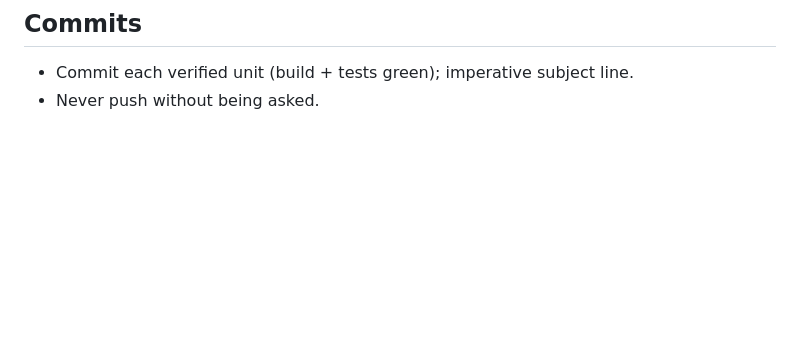
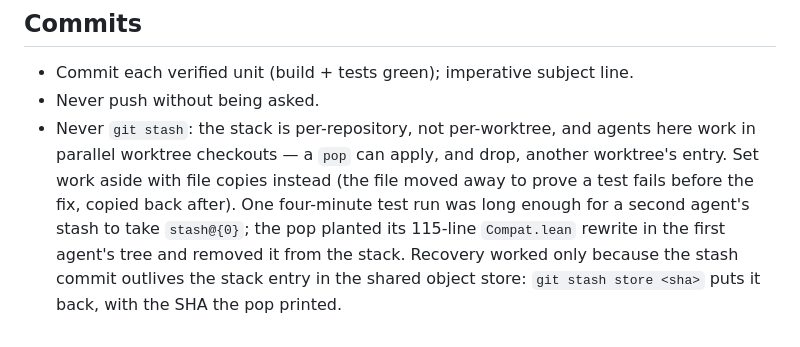
Before and after one commit to vincentqb/leantex, a Markdown page: AGENTS.md, the part around the change. Drawn GitHub-style; blank space fills up the shorter version.

Commit message:
Forbid git stash in parallel worktrees
The stash stack is per-repository, not per-worktree: a pop in one worktree can apply and drop another worktree entry. Record the file-copy substitute and the git stash store recovery path.

```diff
--- a/AGENTS.md
+++ b/AGENTS.md
@@ -286,3 +286,12 @@ in this repo; refer to the private reference corpus abstractly.
 
 - Commit each verified unit (build + tests green); imperative subject line.
 - Never push without being asked.
+- Never `git stash`: the stack is per-repository, not per-worktree, and agents
+  here work in parallel worktree checkouts — a `pop` can apply, and drop,
+  another worktree's entry. Set work aside with file copies instead (the file
+  moved away to prove a test fails before the fix, copied back after). One
+  four-minute test run was long enough for a second agent's stash to take
+  `stash@{0}`; the pop planted its 115-line `Compat.lean` rewrite in the first
+  agent's tree and removed it from the stack. Recovery worked only because the
+  stash commit outlives the stack entry in the shared object store:
+  `git stash store <sha>` puts it back, with the SHA the pop printed.
```
